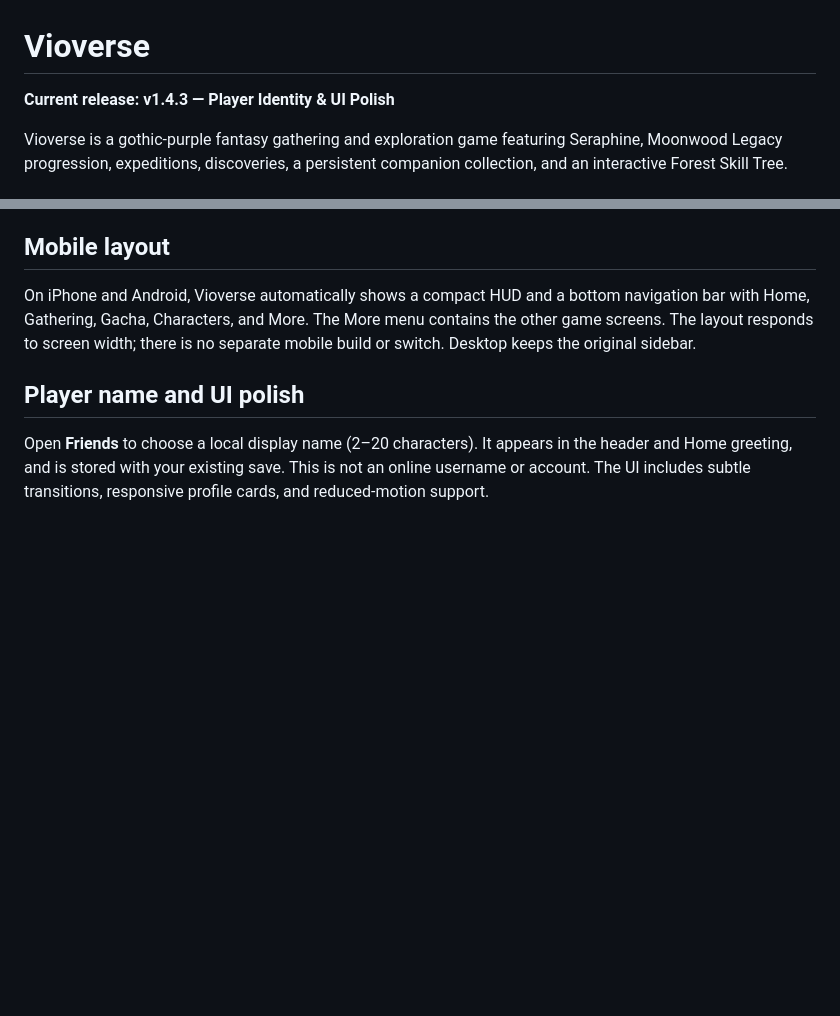
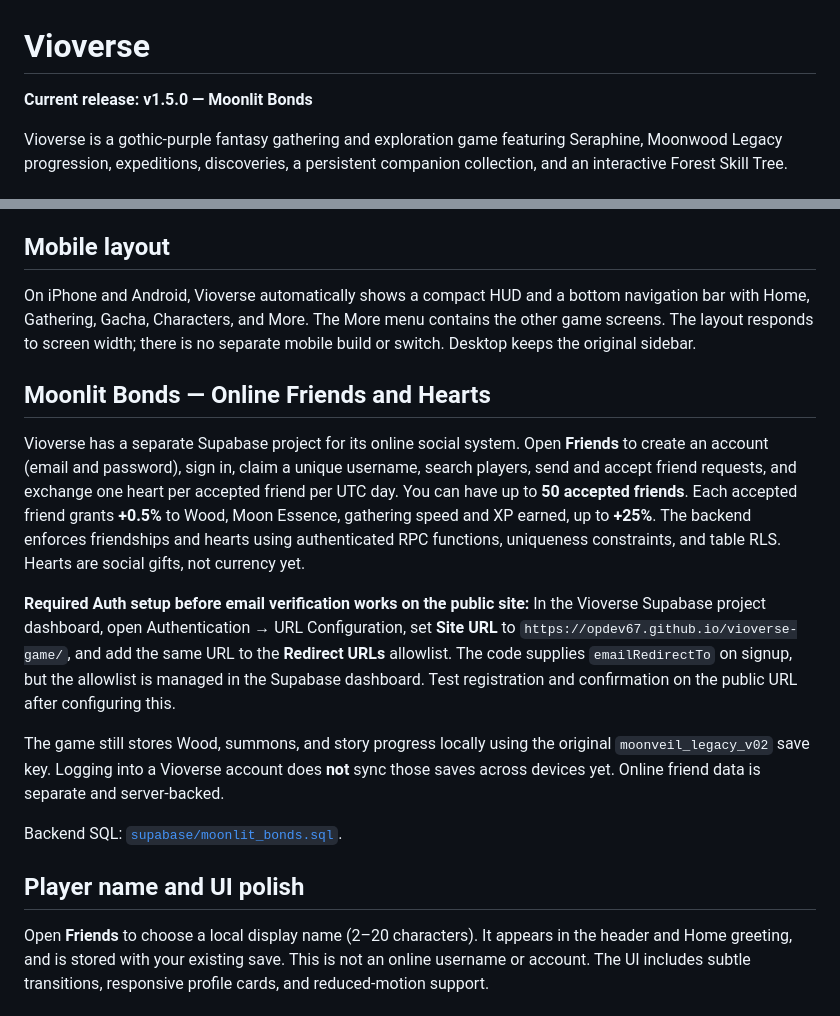
Before and after one commit to OPDEV67/vioverse-game, a Markdown page: README.md, 2 parts joined by grey strips. GitHub-like rendering; blank space fills up the shorter version.

Commit message:
release: document Vioverse v1.5 Moonlit Bonds and Auth setup

```diff
--- a/README.md
+++ b/README.md
@@ -1,6 +1,6 @@
 # Vioverse
 
-**Current release: v1.4.3 — Player Identity & UI Polish**
+**Current release: v1.5.0 — Moonlit Bonds**
 
 Vioverse is a gothic-purple fantasy gathering and exploration game featuring Seraphine, Moonwood Legacy progression, expeditions, discoveries, a persistent companion collection, and an interactive Forest Skill Tree.
 
@@ -22,6 +22,16 @@ Progress is stored in browser local storage under `moonveil_legacy_v02`. This re
 ## Mobile layout
 
 On iPhone and Android, Vioverse automatically shows a compact HUD and a bottom navigation bar with Home, Gathering, Gacha, Characters, and More. The More menu contains the other game screens. The layout responds to screen width; there is no separate mobile build or switch. Desktop keeps the original sidebar.
+
+## Moonlit Bonds — Online Friends and Hearts
+
+Vioverse has a separate Supabase project for its online social system. Open **Friends** to create an account (email and password), sign in, claim a unique username, search players, send and accept friend requests, and exchange one heart per accepted friend per UTC day. You can have up to **50 accepted friends**. Each accepted friend grants **+0.5%** to Wood, Moon Essence, gathering speed and XP earned, up to **+25%**. The backend enforces friendships and hearts using authenticated RPC functions, uniqueness constraints, and table RLS. Hearts are social gifts, not currency yet.
+
+**Required Auth setup before email verification works on the public site:** In the Vioverse Supabase project dashboard, open Authentication → URL Configuration, set **Site URL** to `https://opdev67.github.io/vioverse-game/`, and add the same URL to the **Redirect URLs** allowlist. The code supplies `emailRedirectTo` on signup, but the allowlist is managed in the Supabase dashboard. Test registration and confirmation on the public URL after configuring this.
+
+The game still stores Wood, summons, and story progress locally using the original `moonveil_legacy_v02` save key. Logging into a Vioverse account does **not** sync those saves across devices yet. Online friend data is separate and server-backed.
+
+Backend SQL: [`supabase/moonlit_bonds.sql`](supabase/moonlit_bonds.sql).
 
 ## Player name and UI polish
 
```
